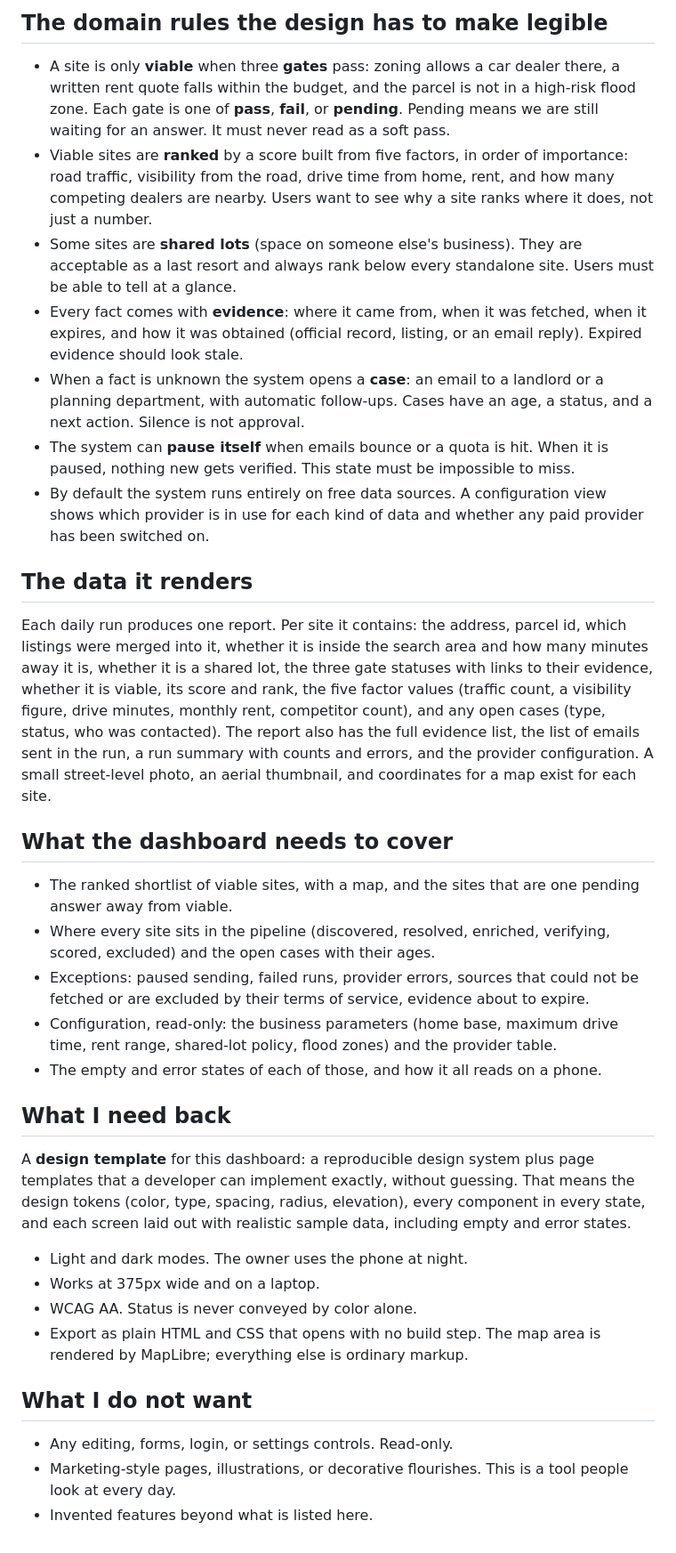
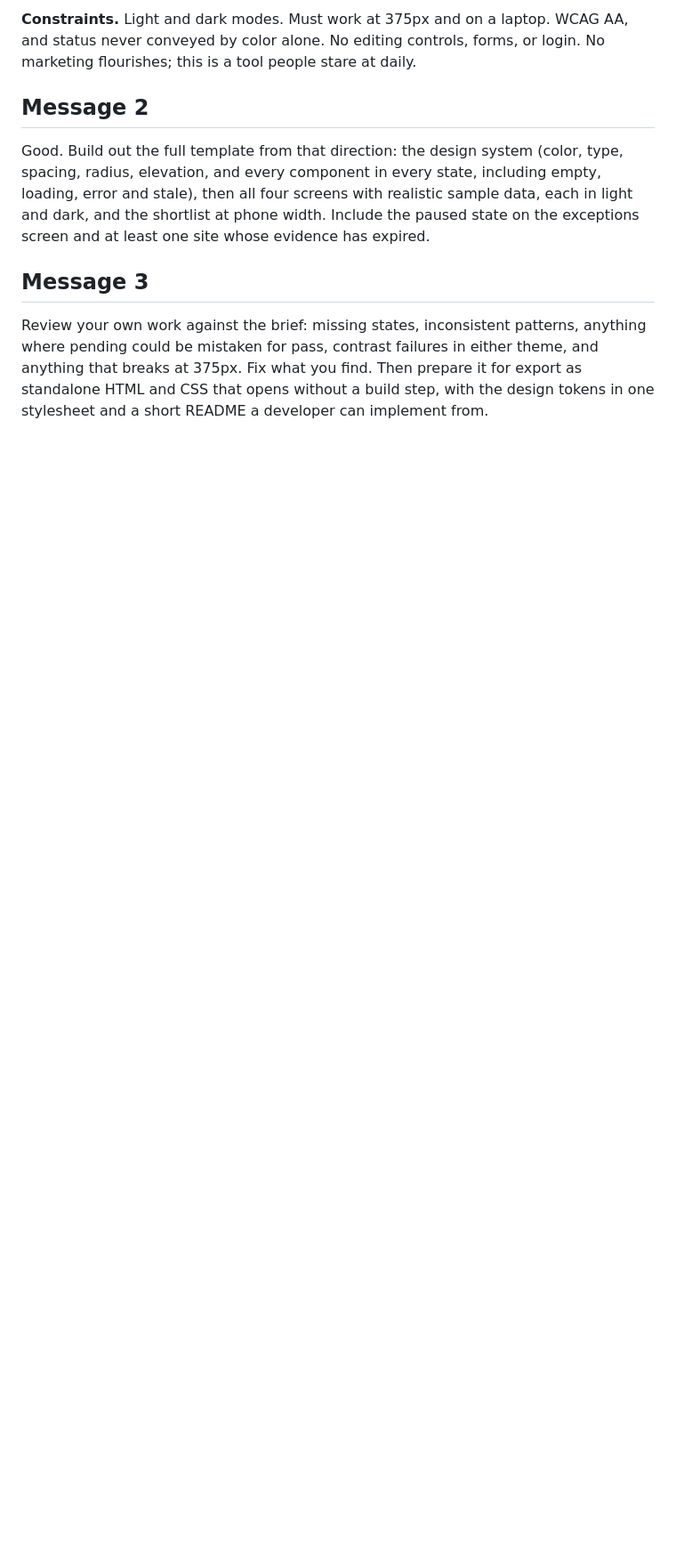
Before and after one commit to ryanflash66/dealersource, a Markdown page: prompts/dashboard-design-brief.md, the part around one of its changes. Shown at 89% size. Drawn GitHub-style; blank space fills up the shorter version.

```diff
--- a/prompts/dashboard-design-brief.md
+++ b/prompts/dashboard-design-brief.md
@@ -32,76 +82,23 @@ They never edit anything here. It is read-only.
 
-## The domain rules the design has to make legible
+**Constraints.** Light and dark modes. Must work at 375px and on a laptop.
+WCAG AA, and status never conveyed by color alone. No editing controls,
+forms, or login. No marketing flourishes; this is a tool people stare at
+daily.
 
-- A site is only **viable** when three **gates** pass: zoning allows a car
-  dealer there, a written rent quote falls within the budget, and the parcel
-  is not in a high-risk flood zone. Each gate is one of **pass**, **fail**, or
-  **pending**. Pending means we are still waiting for an answer. It must never
-  read as a soft pass.
-- Viable sites are **ranked** by a score built from five factors, in order of
-  importance: road traffic, visibility from the road, drive time from home,
-  rent, and how many competing dealers are nearby. Users want to see why a
-  site ranks where it does, not just a number.
-- Some sites are **shared lots** (space on someone else's business). They are
-  acceptable as a last resort and always rank below every standalone site.
-  Users must be able to tell at a glance.
-- Every fact comes with **evidence**: where it came from, when it was
-  fetched, when it expires, and how it was obtained (official record,
-  listing, or an email reply). Expired evidence should look stale.
-- When a fact is unknown the system opens a **case**: an email to a landlord
-  or a planning department, with automatic follow-ups. Cases have an age, a
-  status, and a next action. Silence is not approval.
-- The system can **pause itself** when emails bounce or a quota is hit. When
-  it is paused, nothing new gets verified. This state must be impossible to
-  miss.
-- By default the system runs entirely on free data sources. A configuration
-  view shows which provider is in use for each kind of data and whether any
-  paid provider has been switched on.
+## Message 2
 
-## The data it renders
+Good. Build out the full template from that direction: the design system
+(color, type, spacing, radius, elevation, and every component in every
+state, including empty, loading, error and stale), then all four screens with
+realistic sample data, each in light and dark, and the shortlist at phone
+width. Include the paused state on the exceptions screen and at least one
+site whose evidence has expired.
 
-Each daily run produces one report. Per site it contains: the address,
-parcel id, which listings were merged into it, whether it is inside the
-search area and how many minutes away it is, whether it is a shared lot, the
-three gate statuses with links to their evidence, whether it is viable, its
-score and rank, the five factor values (traffic count, a visibility figure,
-drive minutes, monthly rent, competitor count), and any open cases (type,
-status, who was contacted). The report also has the full evidence list, the
-list of emails sent in the run, a run summary with counts and errors, and the
-provider configuration. A small street-level photo, an aerial thumbnail, and
-coordinates for a map exist for each site.
+## Message 3
 
-## What the dashboard needs to cover
-
-- The ranked shortlist of viable sites, with a map, and the sites that are
-  one pending answer away from viable.
-- Where every site sits in the pipeline (discovered, resolved, enriched,
-  verifying, scored, excluded) and the open cases with their ages.
-- Exceptions: paused sending, failed runs, provider errors, sources that
-  could not be fetched or are excluded by their terms of service, evidence
-  about to expire.
-- Configuration, read-only: the business parameters (home base, maximum
-  drive time, rent range, shared-lot policy, flood zones) and the provider
-  table.
-- The empty and error states of each of those, and how it all reads on a
-  phone.
-
-## What I need back
-
-A **design template** for this dashboard: a reproducible design system plus
-page templates that a developer can implement exactly, without guessing.
-That means the design tokens (color, type, spacing, radius, elevation), every
-component in every state, and each screen laid out with realistic sample
-data, including empty and error states.
-
-- Light and dark modes. The owner uses the phone at night.
-- Works at 375px wide and on a laptop.
-- WCAG AA. Status is never conveyed by color alone.
-- Export as plain HTML and CSS that opens with no build step. The map area is
-  rendered by MapLibre; everything else is ordinary markup.
-
-## What I do not want
-
-- Any editing, forms, login, or settings controls. Read-only.
-- Marketing-style pages, illustrations, or decorative flourishes. This is a
-  tool people look at every day.
-- Invented features beyond what is listed here.
+Review your own work against the brief: missing states, inconsistent
+patterns, anything where pending could be mistaken for pass, contrast
+failures in either theme, and anything that breaks at 375px. Fix what you
+find. Then prepare it for export as standalone HTML and CSS that opens
+without a build step, with the design tokens in one stylesheet and a short
+README a developer can implement from.
```
Also changed, not shown: other parts of prompts/dashboard-design-brief.md (+70 -20 lines).
